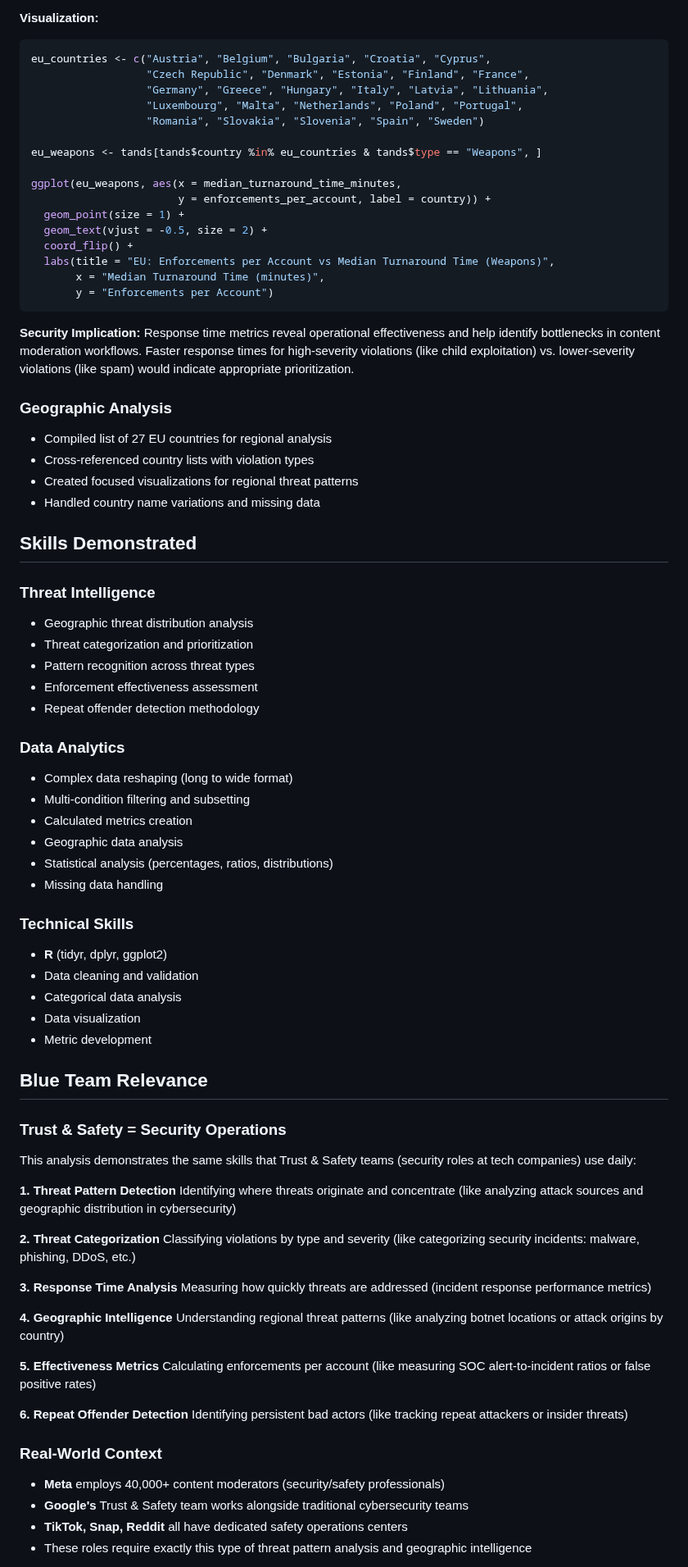
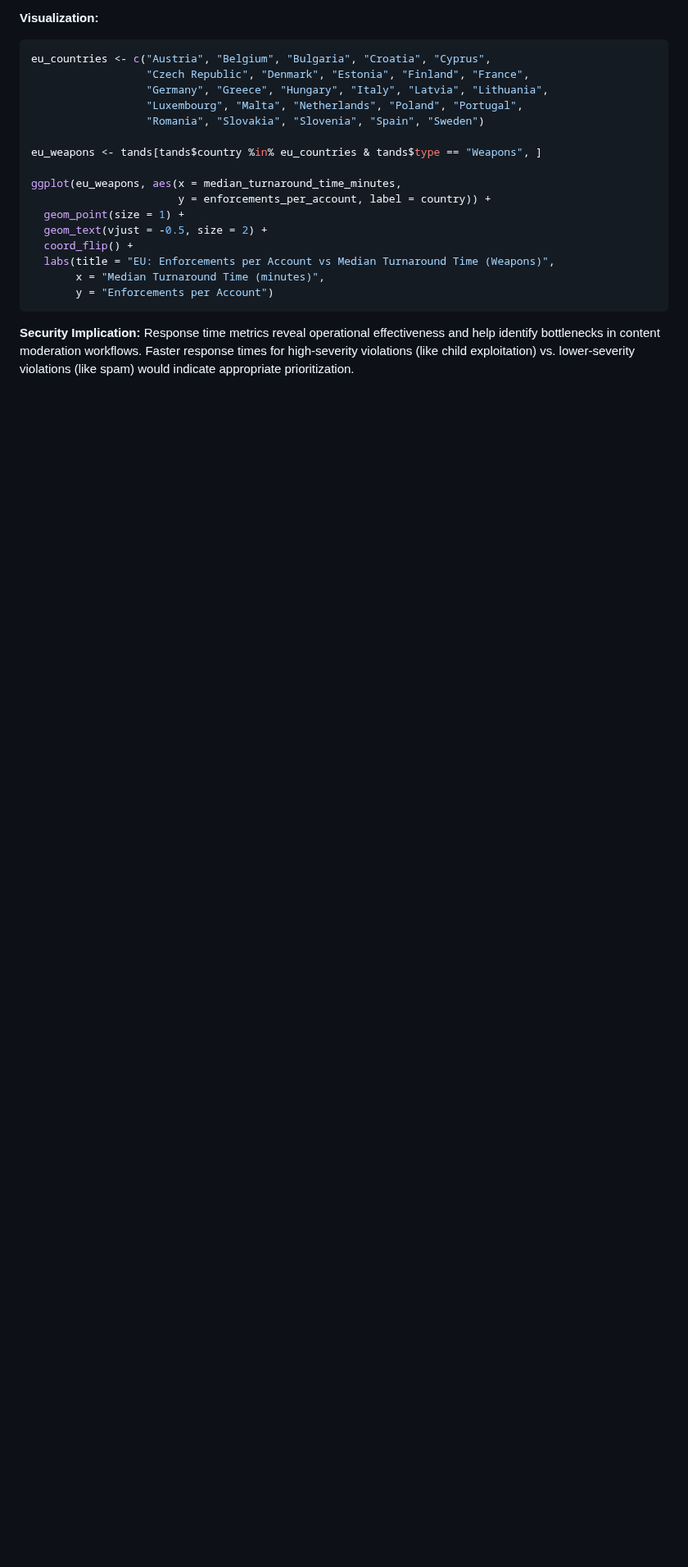
Before and after one commit to sakinsarfraz/Projects, a Markdown page: platform-safety-threat-intelligence.md, the part around one of its changes. Shown at 82% size. Drawn GitHub-style; blank space fills up the shorter version.

```diff
--- a/platform-safety-threat-intelligence.md
+++ b/platform-safety-threat-intelligence.md
@@ -198,68 +251,3 @@ ggplot(eu_weapons, aes(x = median_turnaround_time_minutes,
 Response time metrics reveal operational effectiveness and help identify bottlenecks in content moderation workflows. Faster response times for high-severity violations (like child exploitation) vs. lower-severity violations (like spam) would indicate appropriate prioritization.
 
 
-
-
-
-
-### Geographic Analysis
-- Compiled list of 27 EU countries for regional analysis
-- Cross-referenced country lists with violation types
-- Created focused visualizations for regional threat patterns
-- Handled country name variations and missing data
-
-## Skills Demonstrated
-
-### Threat Intelligence
-- Geographic threat distribution analysis
-- Threat categorization and prioritization
-- Pattern recognition across threat types
-- Enforcement effectiveness assessment
-- Repeat offender detection methodology
-
-### Data Analytics
-- Complex data reshaping (long to wide format)
-- Multi-condition filtering and subsetting
-- Calculated metrics creation
-- Geographic data analysis
-- Statistical analysis (percentages, ratios, distributions)
-- Missing data handling
-
-### Technical Skills
-- **R** (tidyr, dplyr, ggplot2)
-- Data cleaning and validation
-- Categorical data analysis
-- Data visualization
-- Metric development
-
-## Blue Team Relevance
-
-### Trust & Safety = Security Operations
-
-This analysis demonstrates the same skills that Trust & Safety teams (security roles at tech companies) use daily:
-
-**1. Threat Pattern Detection**
-Identifying where threats originate and concentrate (like analyzing attack sources and geographic distribution in cybersecurity)
-
-**2. Threat Categorization**
-Classifying violations by type and severity (like categorizing security incidents: malware, phishing, DDoS, etc.)
-
-**3. Response Time Analysis**
-Measuring how quickly threats are addressed (incident response performance metrics)
-
-**4. Geographic Intelligence**
-Understanding regional threat patterns (like analyzing botnet locations or attack origins by country)
-
-**5. Effectiveness Metrics**
-Calculating enforcements per account (like measuring SOC alert-to-incident ratios or false positive rates)
-
-**6. Repeat Offender Detection**
-Identifying persistent bad actors (like tracking repeat attackers or insider threats)
-
-### Real-World Context
-
-- **Meta** employs 40,000+ content moderators (security/safety professionals)
-- **Google's** Trust & Safety team works alongside traditional cybersecurity teams
-- **TikTok, Snap, Reddit** all have dedicated safety operations centers
-- These roles require exactly this type of threat pattern analysis and geographic intelligence
-
```
Also changed, not shown: other parts of platform-safety-threat-intelligence.md (+81 -108 lines).
